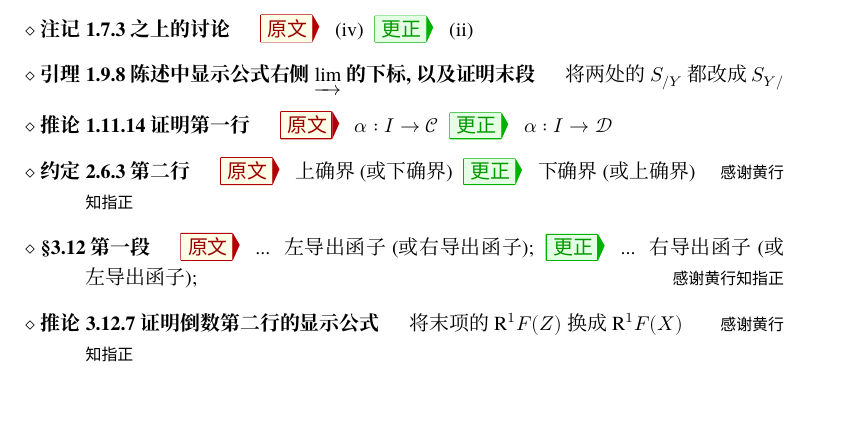
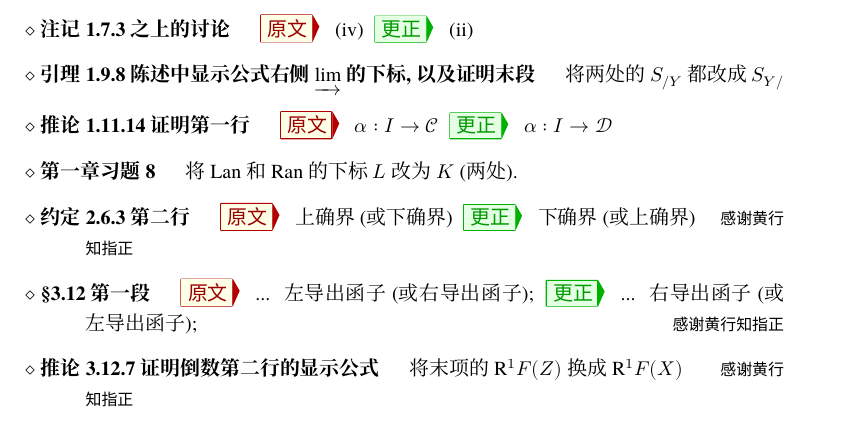
Before and after one commit to wenweili/AlJabr-2, a LaTeX document (Errata-Al-jabr-2.tex): part of page 1 of 2, cut so that both start at the same text, the shorter picture padded with empty space. Compiled offline with XeLaTeX; a missing font is replaced by an installed copy or a similar font.

Commit message:
Minor revision

```diff
--- a/Errata-Al-jabr-2.tex
+++ b/Errata-Al-jabr-2.tex
@@ -86,6 +86,9 @@
 		\Orig $\alpha: I \to \mathcal{C}$
 		\Corr $\alpha: I \to \mathcal{D}$
 
+		\item[第一章习题 8]
+		将 $\mathrm{Lan}$ 和 $\mathrm{Ran}$ 的下标 $L$ 改为 $K$ (两处).
+
 		\item[约定 2.6.3 第二行]
 		\Orig 上确界 (或下确界)
 		\Corr 下确界 (或上确界)
```
Also changed, not shown: chapter1.tex (+1 -1 lines), Errata-Al-jabr-2.pdf.
